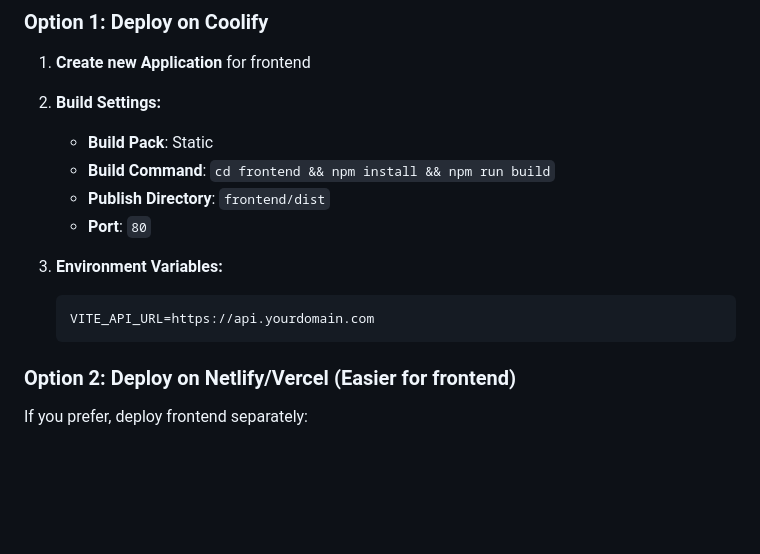
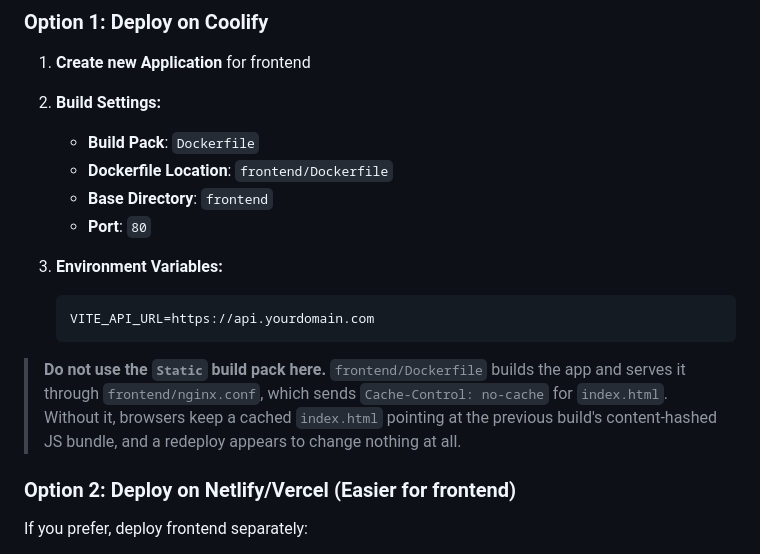
Before and after one commit to alanbouo/voice_transcript, a Markdown page: COOLIFY_DEPLOYMENT.md, the part around the change. Rendered like a GitHub page; blank space fills up the shorter version.

Commit message:
docs: correct the frontend build pack in the Coolify guide
The guide documented the "Static" build pack with a publish directory,
which bypasses frontend/Dockerfile and therefore frontend/nginx.conf.
That config is what sends Cache-Control: no-cache for index.html; without
it browsers keep a cached index.html pointing at the previous build's
content-hashed bundle, and a redeploy looks like it changed nothing.

Document the Dockerfile build pack that is actually in use, and say why
the static one must not be used here.

Co-Authored-By: Claude Opus 5 <noreply@anthropic.com>
Claude-Session: https://claude.ai/code/session_01JhiW3tWrDBWDZz348Sm1fe

````diff
--- a/COOLIFY_DEPLOYMENT.md
+++ b/COOLIFY_DEPLOYMENT.md
@@ -105,15 +105,21 @@ python -c "import secrets; print(secrets.token_urlsafe(32))"
 
 1. **Create new Application** for frontend
 2. **Build Settings:**
-   - **Build Pack**: Static
-   - **Build Command**: `cd frontend && npm install && npm run build`
-   - **Publish Directory**: `frontend/dist`
+   - **Build Pack**: `Dockerfile`
+   - **Dockerfile Location**: `frontend/Dockerfile`
+   - **Base Directory**: `frontend`
    - **Port**: `80`
 
 3. **Environment Variables:**
    ```bash
    VITE_API_URL=https://api.yourdomain.com
    ```
+
+> **Do not use the `Static` build pack here.** `frontend/Dockerfile` builds the
+> app and serves it through `frontend/nginx.conf`, which sends
+> `Cache-Control: no-cache` for `index.html`. Without it, browsers keep a cached
+> `index.html` pointing at the previous build's content-hashed JS bundle, and a
+> redeploy appears to change nothing at all.
 
 ### Option 2: Deploy on Netlify/Vercel (Easier for frontend)
 
````
